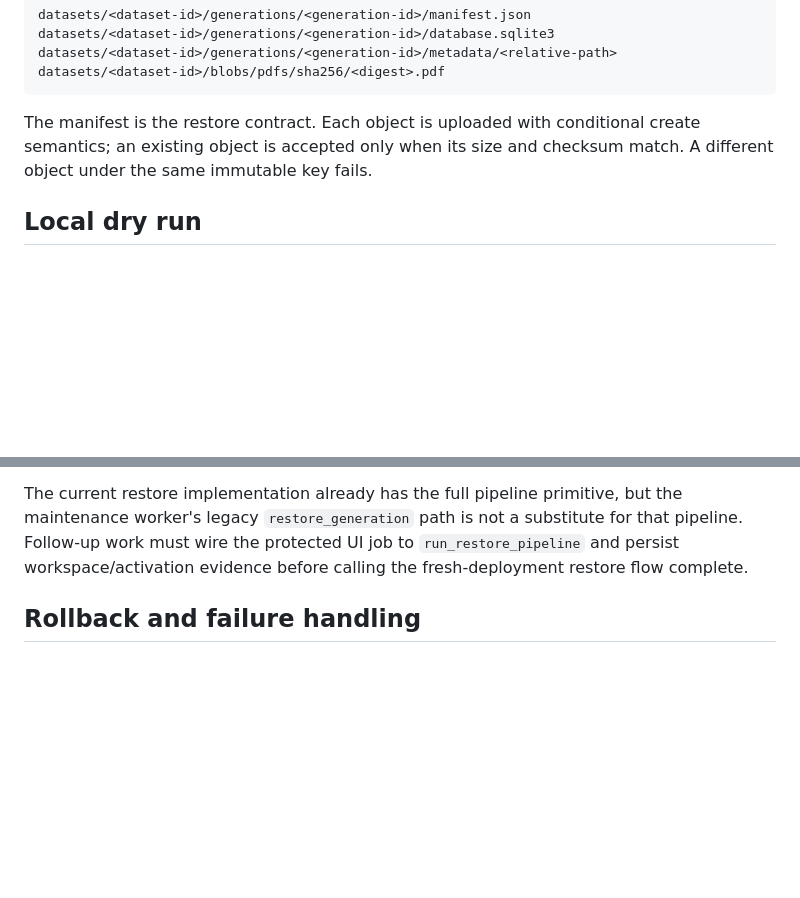
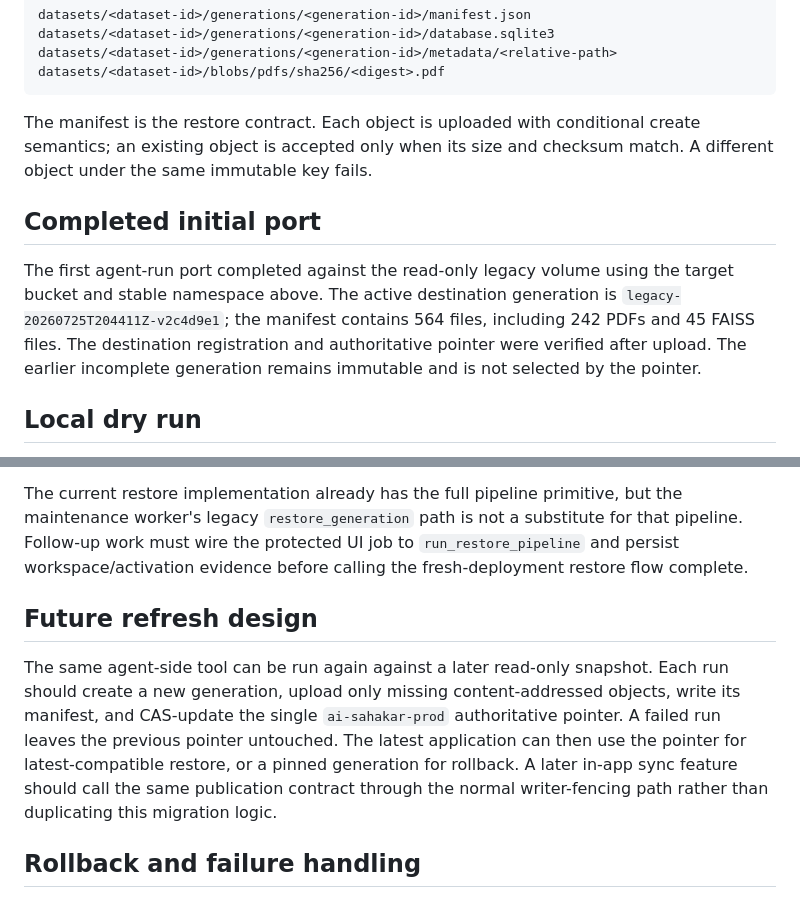
Before and after one commit to Nimble-esolutions/PdfSearch, a Markdown page: docs/INTERNAL_VAULT_MIGRATION.md, 2 parts joined by grey strips. Rendered like a GitHub page; blank space fills up the shorter version.

Commit message:
docs(vault): record completed legacy port

```diff
--- a/docs/INTERNAL_VAULT_MIGRATION.md
+++ b/docs/INTERNAL_VAULT_MIGRATION.md
@@ -78,6 +78,15 @@ The manifest is the restore contract. Each object is uploaded with conditional
 create semantics; an existing object is accepted only when its size and
 checksum match. A different object under the same immutable key fails.
 
+## Completed initial port
+
+The first agent-run port completed against the read-only legacy volume using
+the target bucket and stable namespace above. The active destination generation
+is `legacy-20260725T204411Z-v2c4d9e1`; the manifest contains 564 files,
+including 242 PDFs and 45 FAISS files. The destination registration and
+authoritative pointer were verified after upload. The earlier incomplete
+generation remains immutable and is not selected by the pointer.
+
 ## Local dry run
 
 Run from a repository checkout in a disposable execution environment. The
@@ -151,6 +160,17 @@ substitute for that pipeline. Follow-up work must wire the protected UI job to
 `run_restore_pipeline` and persist workspace/activation evidence before
 calling the fresh-deployment restore flow complete.
 
+## Future refresh design
+
+The same agent-side tool can be run again against a later read-only snapshot.
+Each run should create a new generation, upload only missing content-addressed
+objects, write its manifest, and CAS-update the single `ai-sahakar-prod`
+authoritative pointer. A failed run leaves the previous pointer untouched.
+The latest application can then use the pointer for latest-compatible restore,
+or a pinned generation for rollback. A later in-app sync feature should call
+the same publication contract through the normal writer-fencing path rather
+than duplicating this migration logic.
+
 ## Rollback and failure handling
 
 - Failed dry runs make no external changes.
```
